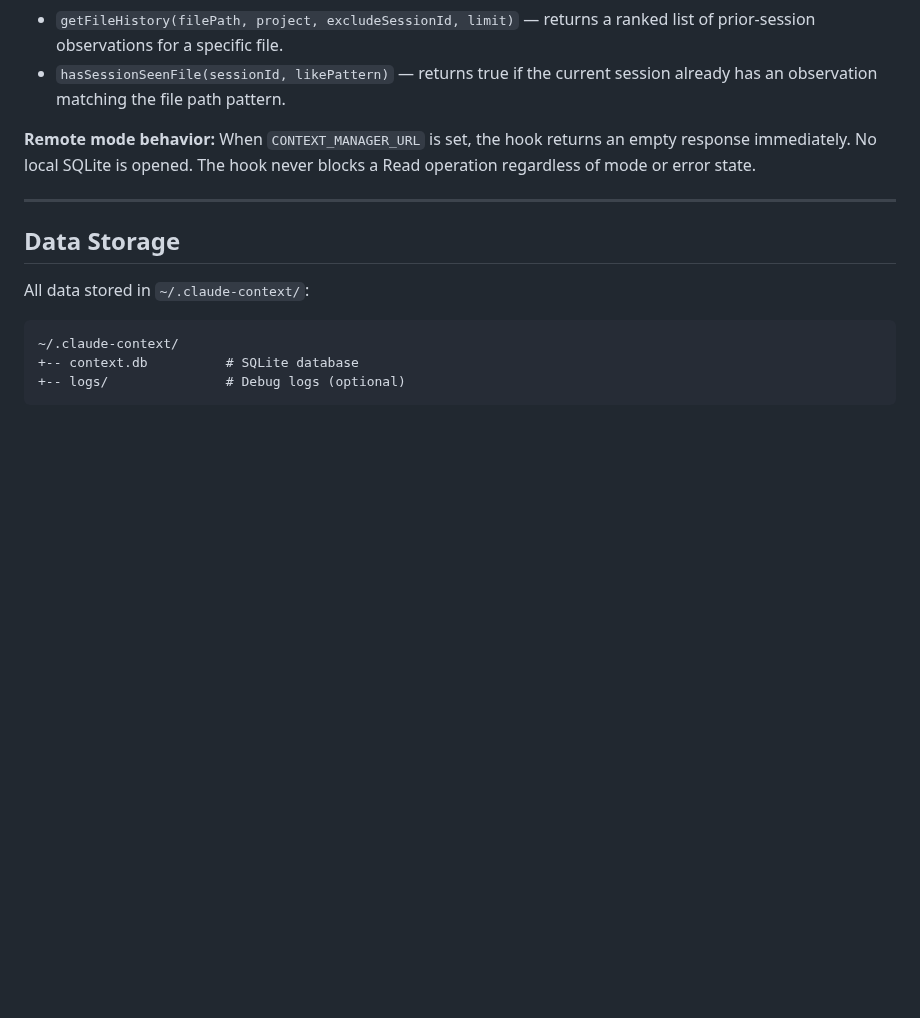
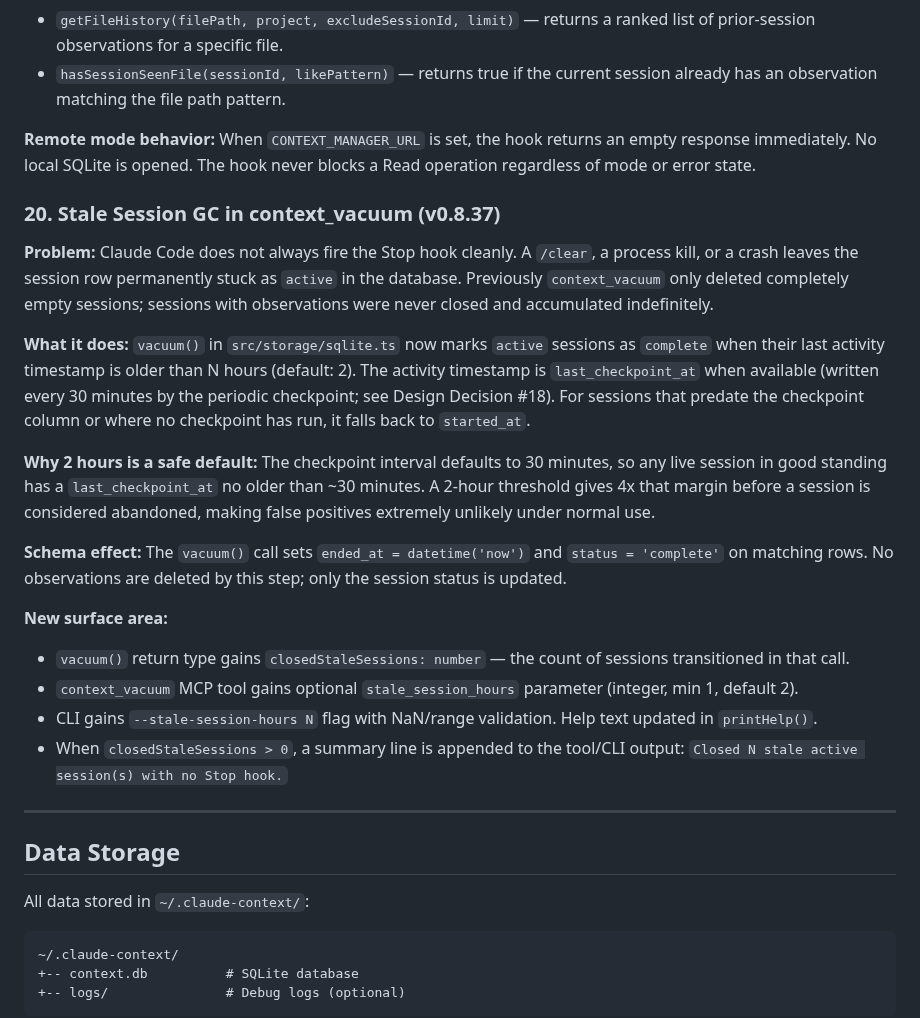
Before and after one commit to mrlesmithjr/claude-context-manager, a Markdown page: CLAUDE.md, the part around one of its changes. Drawn GitHub-style; blank space fills up the shorter version.

```diff
--- a/CLAUDE.md
+++ b/CLAUDE.md
@@ -510,6 +510,22 @@ This is targeted injection: it arrives exactly when Claude opens a specific file
 
 **Remote mode behavior:** When `CONTEXT_MANAGER_URL` is set, the hook returns an empty response immediately. No local SQLite is opened. The hook never blocks a Read operation regardless of mode or error state.
 
+### 20. Stale Session GC in context_vacuum (v0.8.37)
+
+**Problem:** Claude Code does not always fire the Stop hook cleanly. A `/clear`, a process kill, or a crash leaves the session row permanently stuck as `active` in the database. Previously `context_vacuum` only deleted completely empty sessions; sessions with observations were never closed and accumulated indefinitely.
+
+**What it does:** `vacuum()` in `src/storage/sqlite.ts` now marks `active` sessions as `complete` when their last activity timestamp is older than N hours (default: 2). The activity timestamp is `last_checkpoint_at` when available (written every 30 minutes by the periodic checkpoint; see Design Decision #18). For sessions that predate the checkpoint column or where no checkpoint has run, it falls back to `started_at`.
+
+**Why 2 hours is a safe default:** The checkpoint interval defaults to 30 minutes, so any live session in good standing has a `last_checkpoint_at` no older than ~30 minutes. A 2-hour threshold gives 4x that margin before a session is considered abandoned, making false positives extremely unlikely under normal use.
+
+**Schema effect:** The `vacuum()` call sets `ended_at = datetime('now')` and `status = 'complete'` on matching rows. No observations are deleted by this step; only the session status is updated.
+
+**New surface area:**
+- `vacuum()` return type gains `closedStaleSessions: number` — the count of sessions transitioned in that call.
+- `context_vacuum` MCP tool gains optional `stale_session_hours` parameter (integer, min 1, default 2).
+- CLI gains `--stale-session-hours N` flag with NaN/range validation. Help text updated in `printHelp()`.
+- When `closedStaleSessions > 0`, a summary line is appended to the tool/CLI output: `Closed N stale active session(s) with no Stop hook.`
+
 ---
 
 ## Data Storage
```
Also changed, not shown: other parts of CLAUDE.md (+1 -1 lines), README.md (+3 -1 lines).
